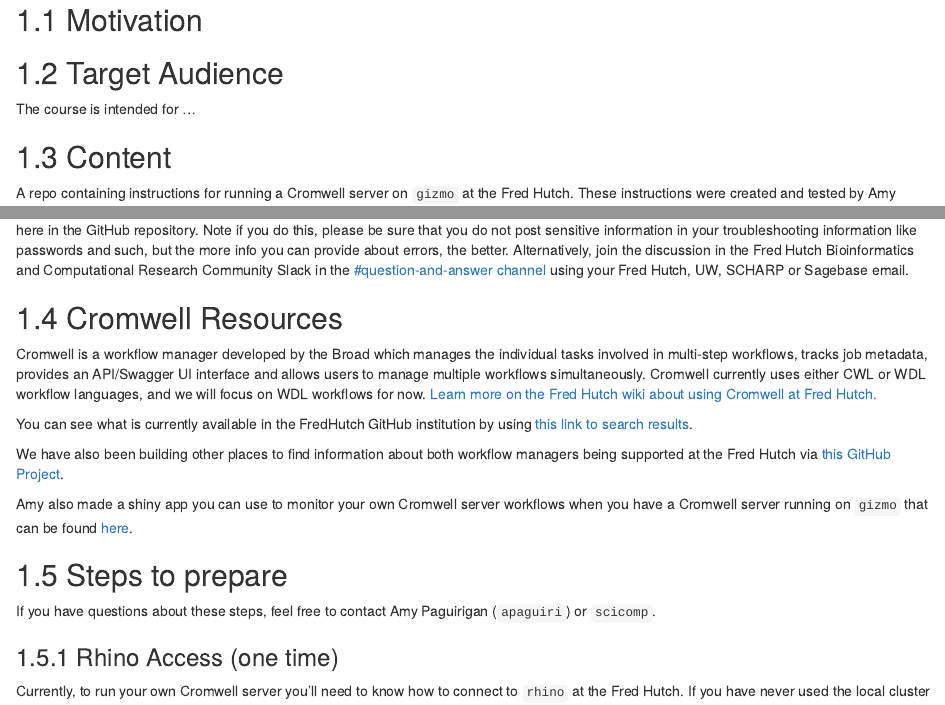
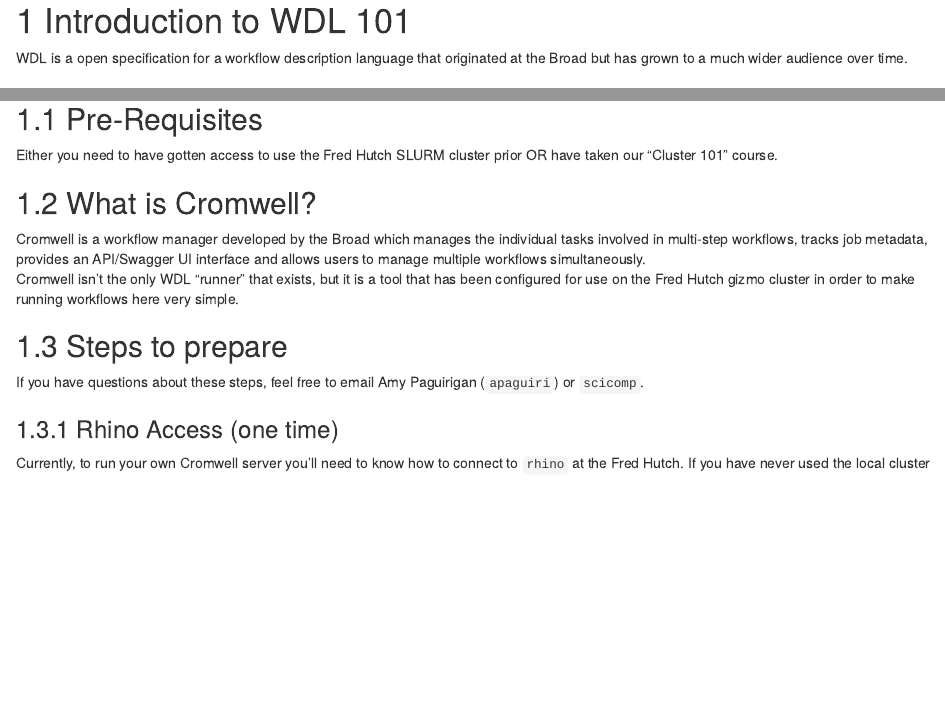
Before and after one commit to fhdsl/FH_Cromwell, an R Markdown document (01-intro.Rmd): the page in a window 1100 px wide, from 80 px down before the commit and from 20 px down after it, and a second part further down, joined at a grey line. Rendered offline with R 4.5, knitr and Pandoc, with nearby package versions; drawn as R Markdown's standard HTML page in place of the format the file asks for; some code elsewhere in the file could not run offline.

Commit message:
first refinement

````diff
--- a/01-intro.Rmd
+++ b/01-intro.Rmd
@@ -3,32 +3,21 @@
 ottrpal::set_knitr_image_path()
 ```
 
-# Introduction
+# Introduction to WDL 101
+WDL is a open specification for a workflow description language that originated at the Broad but has grown to a much wider audience over time.
 
 
-## Motivation
+## Pre-Requisites
+Either you need to have gotten access to use the Fred Hutch SLURM cluster prior OR have taken our "Cluster 101" course.
 
 
-## Target Audience
-
-The course is intended for ...
-
-## Content
-A repo containing instructions for running a Cromwell server on `gizmo` at the Fred Hutch.  These instructions were created and tested by Amy Paguirigan, so drop her a line if they don't work for you or you need help (Fred Hutch username is `apaguiri`) or you can tag @vortexing in Issues filed here in the GitHub repository.  Note if you do this, please be sure that you do not post sensitive information in your troubleshooting information like passwords and such, but the more info you can provide about errors, the better.  Alternatively, join the discussion in the Fred Hutch Bioinformatics and Computational Research Community Slack in the [#question-and-answer channel](https://fhbig.slack.com/archives/CD3HGJHJT) using your Fred Hutch, UW, SCHARP or Sagebase email.
-
-
-## Cromwell Resources
-Cromwell is a workflow manager developed by the Broad which manages the individual tasks involved in multi-step workflows, tracks job metadata, provides an API/Swagger UI interface and allows users to manage multiple workflows simultaneously.  Cromwell currently uses either CWL or WDL workflow languages, and we will focus on WDL workflows for now. [Learn more on the Fred Hutch wiki about using Cromwell at Fred Hutch.](https://sciwiki.fredhutch.org/compdemos/Cromwell/)
-
-You can see what is currently available in the FredHutch GitHub institution by using [this link to search results](https://github.com/FredHutch?utf8=%E2%9C%93&q=wdl+OR+cromwell&type=&language=).
-
-We have also been building other places to find information about both workflow managers being supported at the Fred Hutch via [this GitHub Project](https://github.com/orgs/FredHutch/projects/8).
-
-Amy also made a shiny app you can use to monitor your own Cromwell server workflows when you have a Cromwell server running on `gizmo` that can be found [here](https://cromwellapp.fredhutch.org/).
+## What is Cromwell?
+Cromwell is a workflow manager developed by the Broad which manages the individual tasks involved in multi-step workflows, tracks job metadata, provides an API/Swagger UI interface and allows users to manage multiple workflows simultaneously.
+Cromwell isn't the only WDL "runner" that exists, but it is a tool that has been configured for use on the Fred Hutch gizmo cluster in order to make running workflows here very simple.
 
 
 ## Steps to prepare
-If you have questions about these steps, feel free to contact Amy Paguirigan (`apaguiri`) or `scicomp`.
+If you have questions about these steps, feel free to email Amy Paguirigan (`apaguiri`) or `scicomp`.
 
 ### Rhino Access (one time)
 Currently, to run your own Cromwell server you'll need to know how to connect to `rhino` at the Fred Hutch. If you have never used the local cluster (`rhino`/`gizmo`), you may need to file a ticket by emailing fredhutch email `scicomp` and requesting your account be set up.  To do this you'll need to specify which PI you are sponsored by/work for.  You also may want to read a bit more about the use of our cluster over at [SciWiki](https://sciwiki.fredhutch.org/) in the Scientific Computing section about Access Methods, and Technologies.
````
Also changed, not shown: 02-workflows-config.Rmd (+9 -6 lines), 01-intro.Rmd (2 more changed lines).
